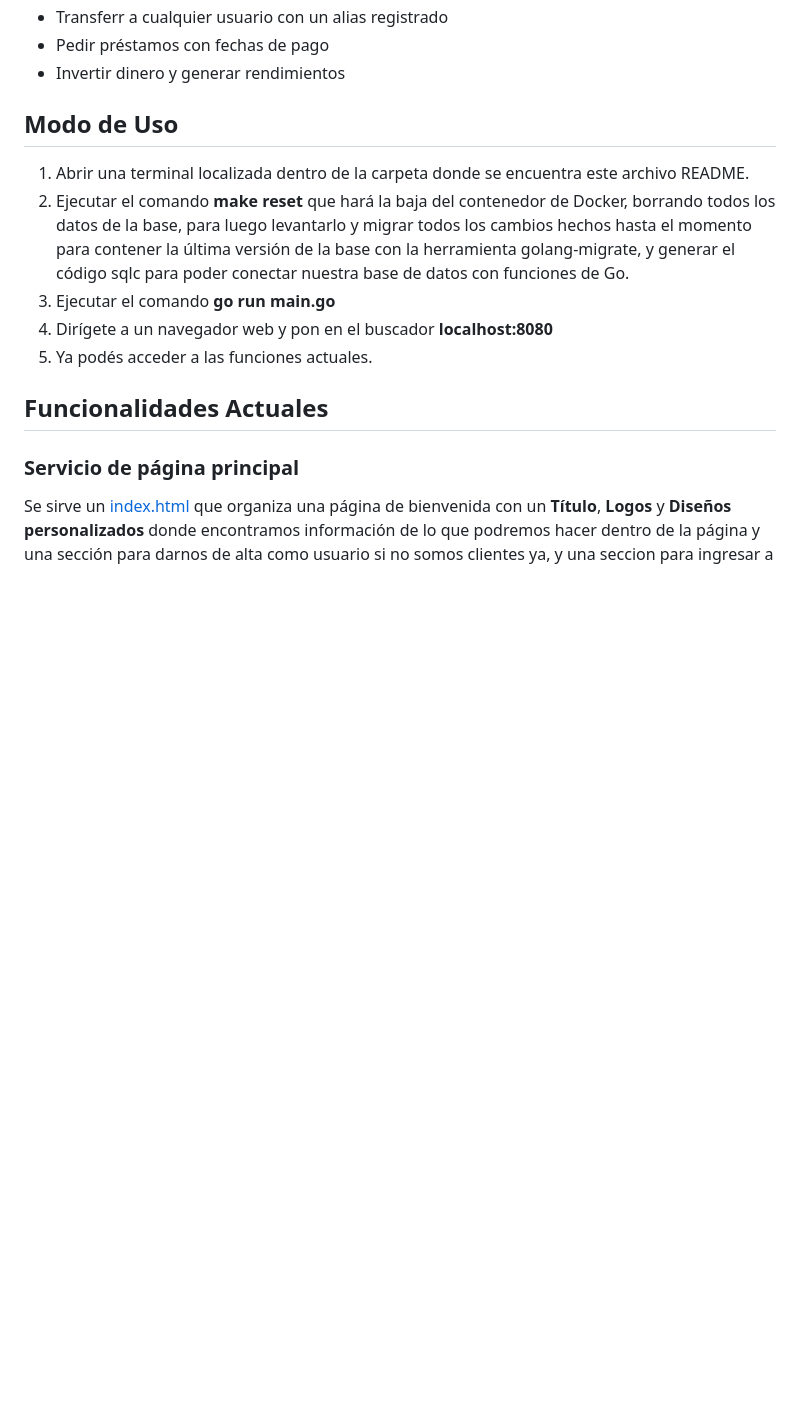
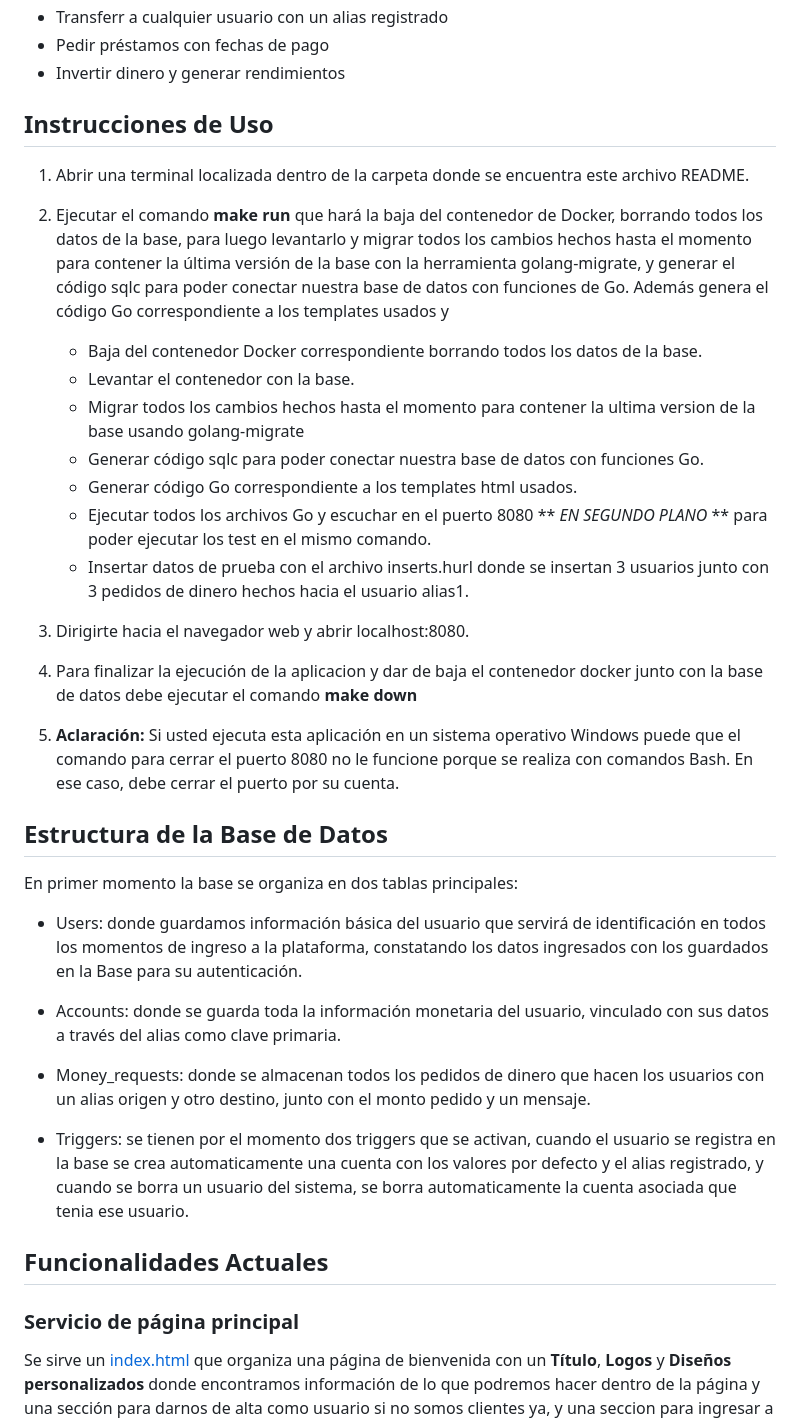
Before and after one commit to nachoperna/Programacion-Web, a Markdown page: TP_Especial/README.md, the part around one of its changes. GitHub-like rendering; blank space fills up the shorter version.

```diff
--- a/TP_Especial/README.md
+++ b/TP_Especial/README.md
@@ -10,15 +11,46 @@ Este proyecto consta de una billetera virtual que tendrá todas las funcionalida
 - Pedir préstamos con fechas de pago
 - Invertir dinero y generar rendimientos
 
-## Modo de Uso
+## Instrucciones de Uso
 1. Abrir una terminal localizada dentro de la carpeta donde se encuentra este archivo README.
-2. Ejecutar el comando **make reset** que hará la baja del contenedor de Docker, borrando todos los datos de la base,
+
+2. Ejecutar el comando **make run** que hará la baja del contenedor de Docker, borrando todos los datos de la base,
    para luego levantarlo y migrar todos los cambios hechos hasta el momento para contener la última versión de la base
 con la herramienta golang-migrate, y generar el código sqlc para poder conectar nuestra base de datos con funciones de
-Go.
-3. Ejecutar el comando **go run main.go**
-4. Dirígete a un navegador web y pon en el buscador **localhost:8080**
-5. Ya podés acceder a las funciones actuales.
+Go. Además genera el código Go correspondiente a los templates usados y
+      * Baja del contenedor Docker correspondiente borrando todos los datos de la base.
+      * Levantar el contenedor con la base.
+      * Migrar todos los cambios hechos hasta el momento para contener la ultima version de la base usando golang-migrate
+      * Generar código sqlc para poder conectar nuestra base de datos con funciones Go.
+      * Generar código Go correspondiente a los templates html usados.
+      * Ejecutar todos los archivos Go y escuchar en el puerto 8080 ** *EN SEGUNDO PLANO*  ** para poder ejecutar los
+      test en el mismo comando.
+      * Insertar datos de prueba con el archivo inserts.hurl donde se insertan 3 usuarios junto con 3 pedidos de dinero
+        hechos hacia el usuario alias1.
+
+3. Dirigirte hacia el navegador web y abrir localhost:8080.
+
+4. Para finalizar la ejecución de la aplicacion y dar de baja el contenedor docker junto con la base de datos debe
+   ejecutar el comando **make down**
+
+5. **Aclaración:** Si usted ejecuta esta aplicación en un sistema operativo Windows puede que el comando para cerrar el
+   puerto 8080 no le funcione porque se realiza con comandos Bash. En ese caso, debe cerrar el puerto por su cuenta.
+
+## Estructura de la Base de Datos
+En primer momento la base se organiza en dos tablas principales:
+
+- Users: donde guardamos información básica del usuario que servirá de identificación en todos los momentos de ingreso a
+  la plataforma, constatando los datos ingresados con los guardados en la Base para su autenticación.
+
+- Accounts: donde se guarda toda la información monetaria del usuario, vinculado con sus datos a través del alias como
+clave primaria.
+
+- Money_requests: donde se almacenan todos los pedidos de dinero que hacen los usuarios con un alias origen y otro
+destino, junto con el monto pedido y un mensaje.
+
+- Triggers: se tienen por el momento dos triggers que se activan, cuando el usuario se registra en la base se crea
+automaticamente una cuenta con los valores por defecto y el alias registrado, y cuando se borra un usuario del sistema,
+se borra automaticamente la cuenta asociada que tenia ese usuario.
 
 ## Funcionalidades Actuales
 ### Servicio de página principal
```
Also changed, not shown: other parts of TP_Especial/README.md (+35 -19 lines).
